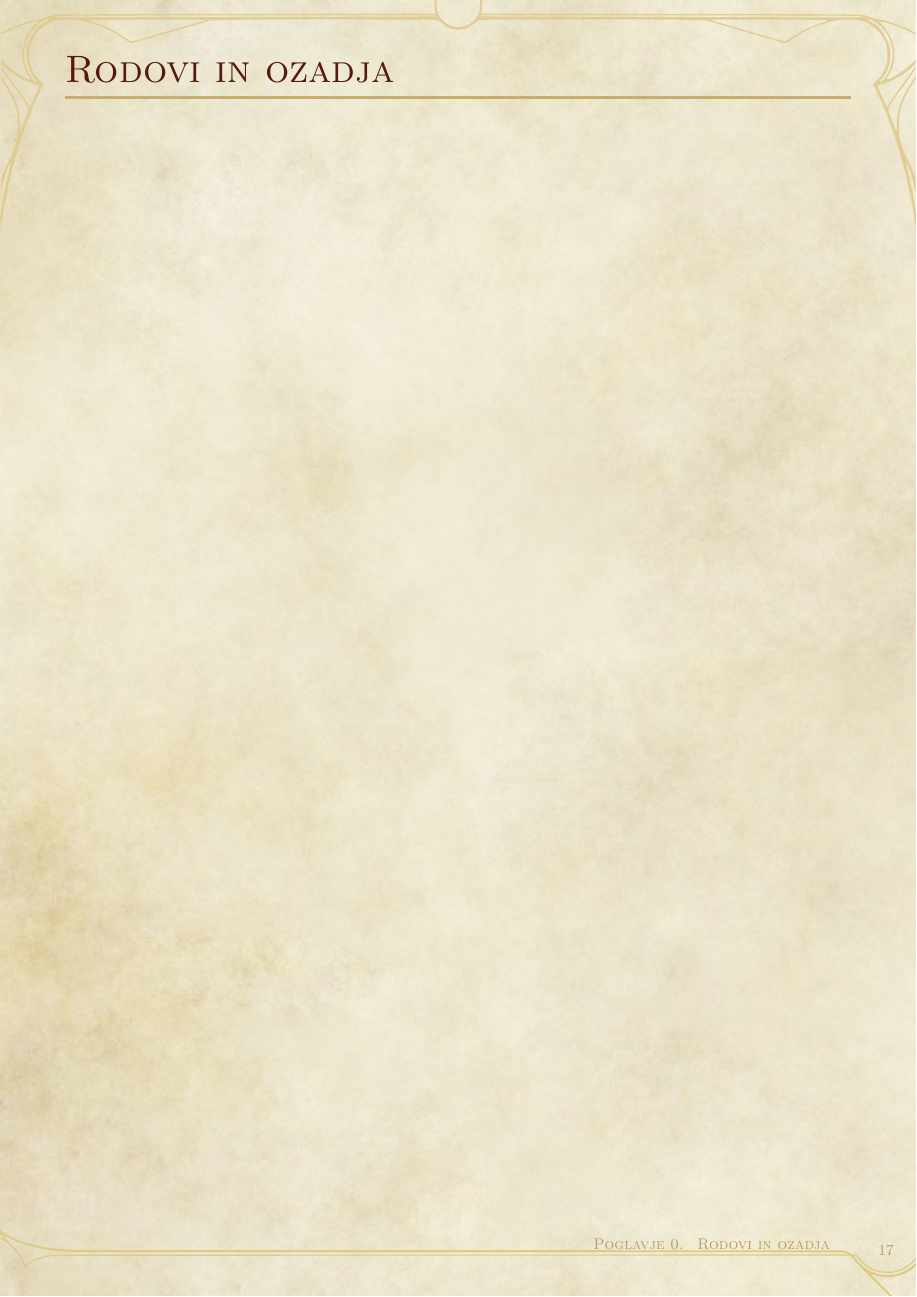
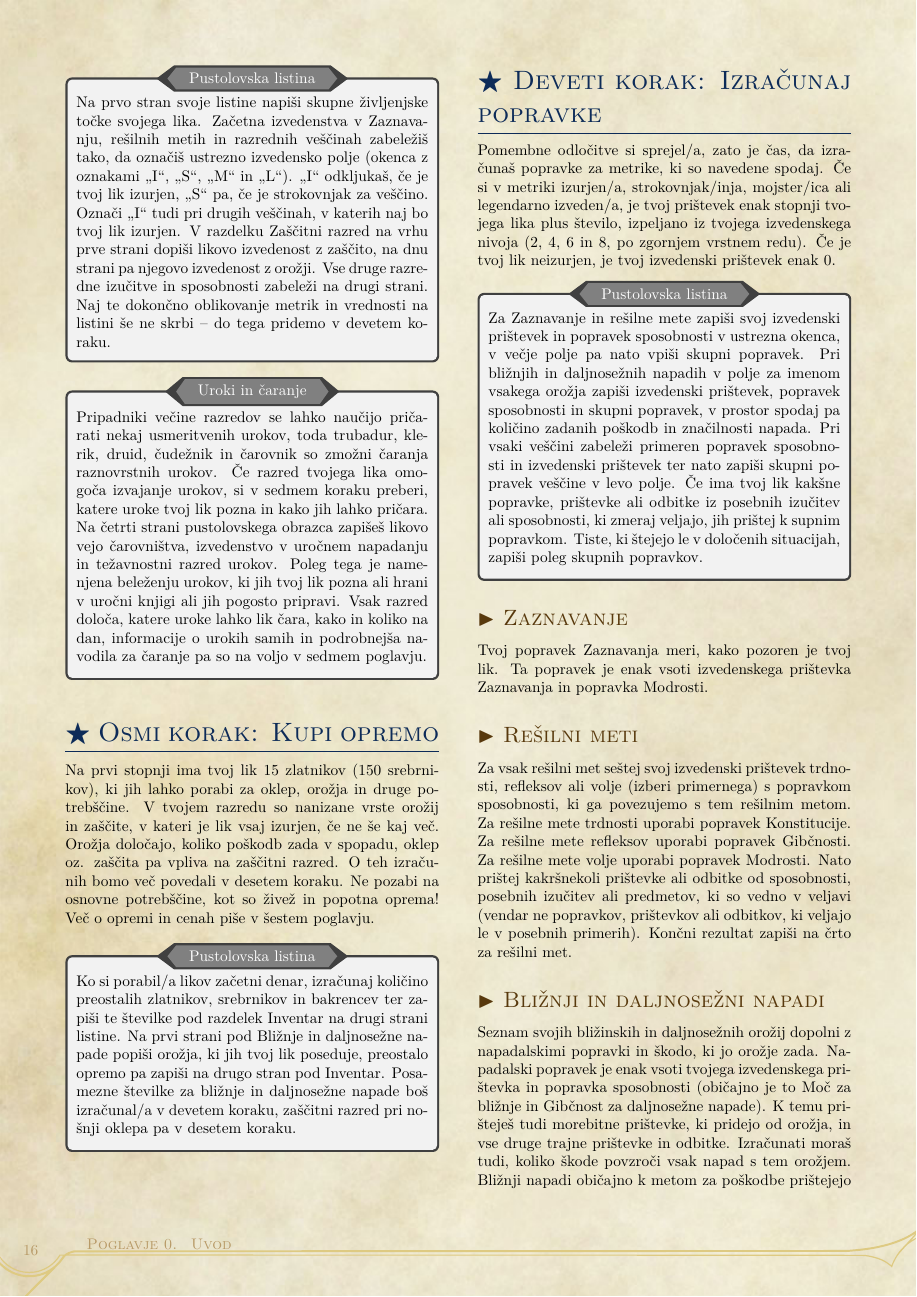
Before and after one commit to Grimpy101/stezosledec-2, a LaTeX book (book.tex, which reads introduction.tex): page 18 of 27 before the commit and page 17 of 28 after it. Compiled offline with XeLaTeX.

Commit message:
Introduction - Step 10 WIP

```diff
--- a/introduction.tex
+++ b/introduction.tex
@@ -646,5 +646,21 @@ Sedaj zapiši vse ugodnosti in značilnosti izbranega razreda. Poleg ključne oc
 Na prvi stopnji ima tvoj lik 15 zlatnikov (150 srebrnikov), ki jih lahko porabi za oklep, orožja in druge potrebščine. V tvojem razredu so nanizane vrste orožij in zaščite, v kateri je lik vsaj izurjen, če ne še kaj več. Orožja določajo, koliko poškodb zada v spopadu, oklep oz. zaščita pa vpliva na zaščitni razred. O teh izračunih bomo več povedali v desetem koraku. Ne pozabi na osnovne potrebščine, kot so živež in popotna oprema! Več o opremi in cenah piše v šestem poglavju.
 
 \begin{rpg-titlebox}{Pustolovska listina}
-    Ko si porabil/a likov začetni denar, izračunaj količino preostalih zlatnikov, srebrnikov in bakrencev ter zapiši te številke pod razdelek Inventar na drugi strani listine. Na prvi strani pod Neoborožene in daljnosežne napade popiši orožja, ki jih tvoj lik poseduje, preostalo opremo pa zapiši na drugo stran pod Inventar. Posamezne številke za neoborožene in daljnosežne napade boš izračunal/a v devetem koraku, zaščitni razred pri nošnji oklepa pa v desetem koraku.
+    Ko si porabil/a likov začetni denar, izračunaj količino preostalih zlatnikov, srebrnikov in bakrencev ter zapiši te številke pod razdelek Inventar na drugi strani listine. Na prvi strani pod Bližnje in daljnosežne napade popiši orožja, ki jih tvoj lik poseduje, preostalo opremo pa zapiši na drugo stran pod Inventar. Posamezne številke za bližnje in daljnosežne napade boš izračunal/a v devetem koraku, zaščitni razred pri nošnji oklepa pa v desetem koraku.
 \end{rpg-titlebox}
+
+\subsection{Deveti korak: Izračunaj popravke}
+Pomembne odločitve si sprejel/a, zato je čas, da izračunaš popravke za metrike, ki so navedene spodaj. Če si v metriki izurjen/a, strokovnjak/inja, mojster/ica ali legendarno izveden/a, je tvoj prištevek enak stopnji tvojega lika plus število, izpeljano iz tvojega izvedenskega nivoja (2, 4, 6 in 8, po zgornjem vrstnem redu). Če je tvoj lik neizurjen, je tvoj izvedenski prištevek enak 0.
+
+\begin{rpg-titlebox}{Pustolovska listina}
+    Za Zaznavanje in rešilne mete zapiši svoj izvedenski prištevek in popravek sposobnosti v ustrezna okenca, v večje polje pa nato vpiši skupni popravek. Pri bližnjih in daljnosežnih napadih v polje za imenom vsakega orožja zapiši izvedenski prištevek, popravek sposobnosti in skupni popravek, v prostor spodaj pa količino zadanih poškodb in značilnosti napada. Pri vsaki veščini zabeleži primeren popravek sposobnosti in izvedenski prištevek ter nato zapiši skupni popravek veščine v levo polje. Če ima tvoj lik kakšne popravke, prištevke ali odbitke iz posebnih izučitev ali sposobnosti, ki zmeraj veljajo, jih prištej k supnim popravkom. Tiste, ki štejejo le v določenih situacijah, zapiši poleg skupnih popravkov.
+\end{rpg-titlebox}
+
+\subsubsection{Zaznavanje}
+Tvoj popravek Zaznavanja meri, kako pozoren je tvoj lik. Ta popravek je enak vsoti izvedenskega prištevka Zaznavanja in popravka Modrosti.
+
+\subsubsection{Rešilni meti}
+Za vsak rešilni met seštej svoj izvedenski prištevek trdnosti, refleksov ali volje (izberi primernega) s popravkom sposobnosti, ki ga povezujemo s tem rešilnim metom. Za rešilne mete trdnosti uporabi popravek Konstitucije. Za rešilne mete refleksov uporabi popravek Gibčnosti. Za rešilne mete volje uporabi popravek Modrosti. Nato prištej kakršnekoli prištevke ali odbitke od sposobnosti, posebnih izučitev ali predmetov, ki so vedno v veljavi (vendar ne popravkov, prištevkov ali odbitkov, ki veljajo le v posebnih primerih). Končni rezultat zapiši na črto za rešilni met.
+
+\subsubsection{Bližnji in daljnosežni napadi}
+Seznam svojih bližinskih in daljnosežnih orožij dopolni z napadalskimi popravki in škodo, ki jo orožje zada. Napadalski popravek je enak vsoti tvojega izvedenskega prištevka in popravka sposobnosti (običajno je to Moč za bližnje in Gibčnost za daljnosežne napade). K temu prišteješ tudi morebitne prištevke, ki pridejo od orožja, in vse druge trajne prištevke in odbitke. Izračunati moraš tudi, koliko škode povzroči vsak napad s tem orožjem. Bližnji napadi običajno k metom za poškodbe prištejejo popravek Moči, daljnosežni napadi pa morda delež ali celoto popravka Moči, odvisno od lastnosti orožja. Več o orožjih izveš v šestem poglavju.
```
Also changed, not shown: book.pdf, introduction.tex (9 more changed lines).
